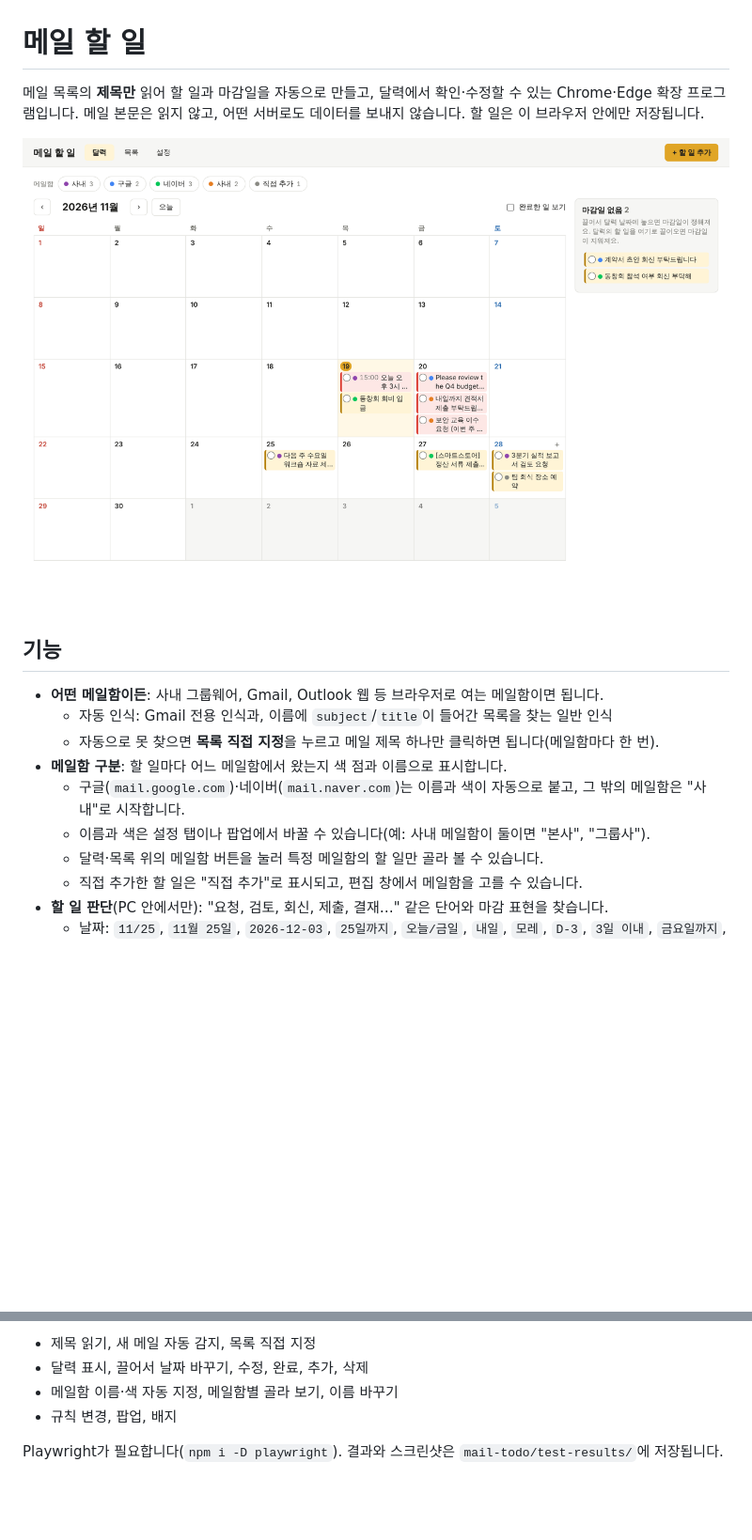
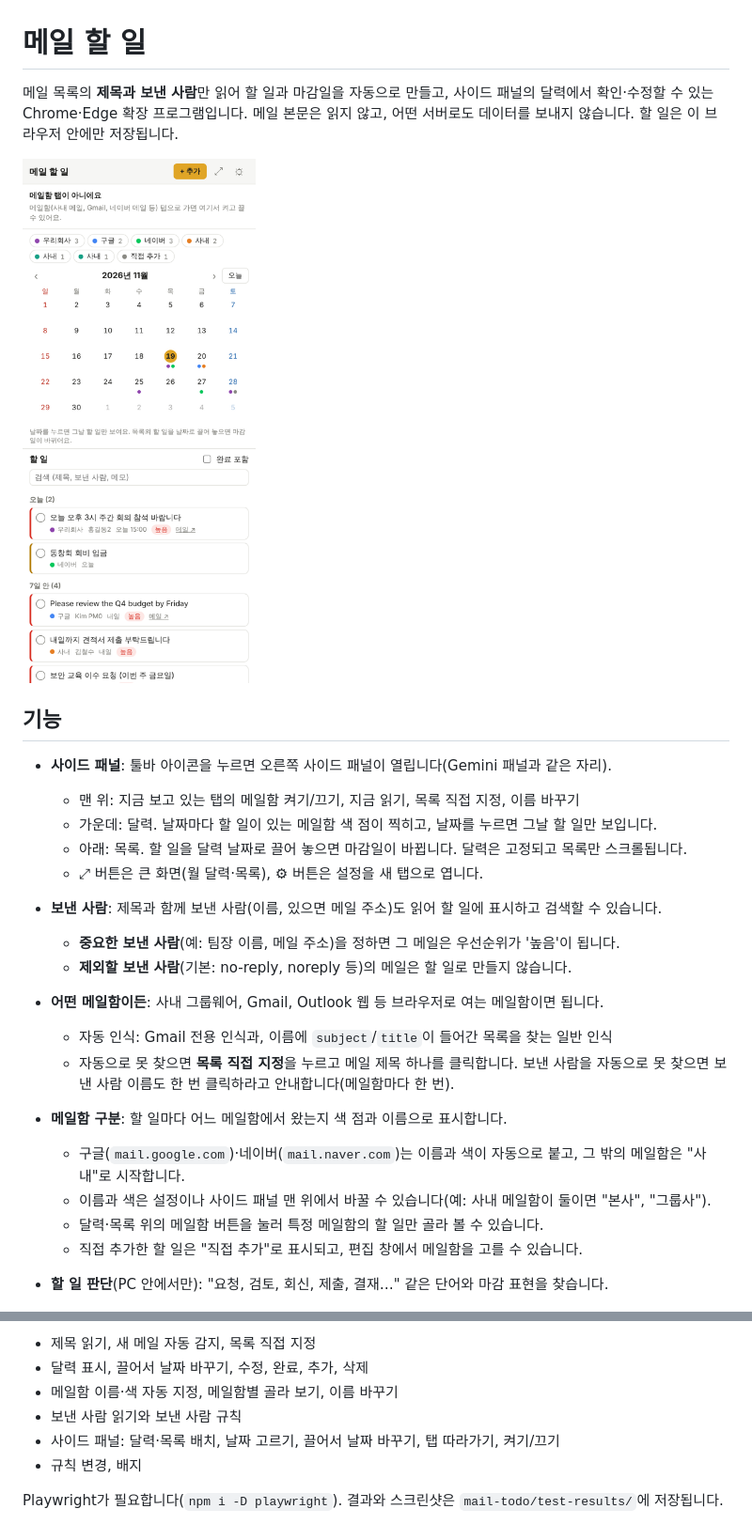
Before and after one commit to movement2230-create/simple-memo, a Markdown page: mail-todo/README.md, 2 parts joined by grey strips. Shown at 94% size. Drawn GitHub-style; pictures changed too: mail-todo/docs/calendar.png (deleted), mail-todo/docs/sidepanel.png (added); blank space fills up the shorter version.

```diff
--- a/mail-todo/README.md
+++ b/mail-todo/README.md
@@ -1,18 +1,27 @@
 # 메일 할 일
 
-메일 목록의 **제목만** 읽어 할 일과 마감일을 자동으로 만들고, 달력에서 확인·수정할 수 있는 Chrome·Edge 확장 프로그램입니다.
+메일 목록의 **제목과 보낸 사람**만 읽어 할 일과 마감일을 자동으로 만들고, 사이드 패널의 달력에서 확인·수정할 수 있는 Chrome·Edge 확장 프로그램입니다.
 메일 본문은 읽지 않고, 어떤 서버로도 데이터를 보내지 않습니다. 할 일은 이 브라우저 안에만 저장됩니다.
 
-![달력](docs/calendar.png)
+<img src="docs/sidepanel.png" alt="사이드 패널" width="360">
 
 ## 기능
 
+- **사이드 패널**: 툴바 아이콘을 누르면 오른쪽 사이드 패널이 열립니다(Gemini 패널과 같은 자리).
+  - 맨 위: 지금 보고 있는 탭의 메일함 켜기/끄기, 지금 읽기, 목록 직접 지정, 이름 바꾸기
+  - 가운데: 달력. 날짜마다 할 일이 있는 메일함 색 점이 찍히고, 날짜를 누르면 그날 할 일만 보입니다.
+  - 아래: 목록. 할 일을 달력 날짜로 끌어 놓으면 마감일이 바뀝니다. 달력은 고정되고 목록만 스크롤됩니다.
+  - ⤢ 버튼은 큰 화면(월 달력·목록), ⚙ 버튼은 설정을 새 탭으로 엽니다.
+- **보낸 사람**: 제목과 함께 보낸 사람(이름, 있으면 메일 주소)도 읽어 할 일에 표시하고 검색할 수 있습니다.
+  - **중요한 보낸 사람**(예: 팀장 이름, 메일 주소)을 정하면 그 메일은 우선순위가 '높음'이 됩니다.
+  - **제외할 보낸 사람**(기본: no-reply, noreply 등)의 메일은 할 일로 만들지 않습니다.
+
 - **어떤 메일함이든**: 사내 그룹웨어, Gmail, Outlook 웹 등 브라우저로 여는 메일함이면 됩니다.
   - 자동 인식: Gmail 전용 인식과, 이름에 `subject`/`title`이 들어간 목록을 찾는 일반 인식
-  - 자동으로 못 찾으면 **목록 직접 지정**을 누르고 메일 제목 하나만 클릭하면 됩니다(메일함마다 한 번).
+  - 자동으로 못 찾으면 **목록 직접 지정**을 누르고 메일 제목 하나를 클릭합니다. 보낸 사람을 자동으로 못 찾으면 보낸 사람 이름도 한 번 클릭하라고 안내합니다(메일함마다 한 번).
 - **메일함 구분**: 할 일마다 어느 메일함에서 왔는지 색 점과 이름으로 표시합니다.
   - 구글(`mail.google.com`)·네이버(`mail.naver.com`)는 이름과 색이 자동으로 붙고, 그 밖의 메일함은 "사내"로 시작합니다.
-  - 이름과 색은 설정 탭이나 팝업에서 바꿀 수 있습니다(예: 사내 메일함이 둘이면 "본사", "그룹사").
+  - 이름과 색은 설정이나 사이드 패널 맨 위에서 바꿀 수 있습니다(예: 사내 메일함이 둘이면 "본사", "그룹사").
   - 달력·목록 위의 메일함 버튼을 눌러 특정 메일함의 할 일만 골라 볼 수 있습니다.
   - 직접 추가한 할 일은 "직접 추가"로 표시되고, 편집 창에서 메일함을 고를 수 있습니다.
 - **할 일 판단**(PC 안에서만): "요청, 검토, 회신, 제출, 결재…" 같은 단어와 마감 표현을 찾습니다.
@@ -109,6 +121,8 @@ node mail-todo/tests/browser-test.mjs
 - 제목 읽기, 새 메일 자동 감지, 목록 직접 지정
 - 달력 표시, 끌어서 날짜 바꾸기, 수정, 완료, 추가, 삭제
 - 메일함 이름·색 자동 지정, 메일함별 골라 보기, 이름 바꾸기
-- 규칙 변경, 팝업, 배지
+- 보낸 사람 읽기와 보낸 사람 규칙
+- 사이드 패널: 달력·목록 배치, 날짜 고르기, 끌어서 날짜 바꾸기, 탭 따라가기, 켜기/끄기
+- 규칙 변경, 배지
 
 Playwright가 필요합니다(`npm i -D playwright`). 결과와 스크린샷은 `mail-todo/test-results/`에 저장됩니다.
```
Also changed, not shown: other parts of mail-todo/README.md (+10 -7 lines), 14 other files.
